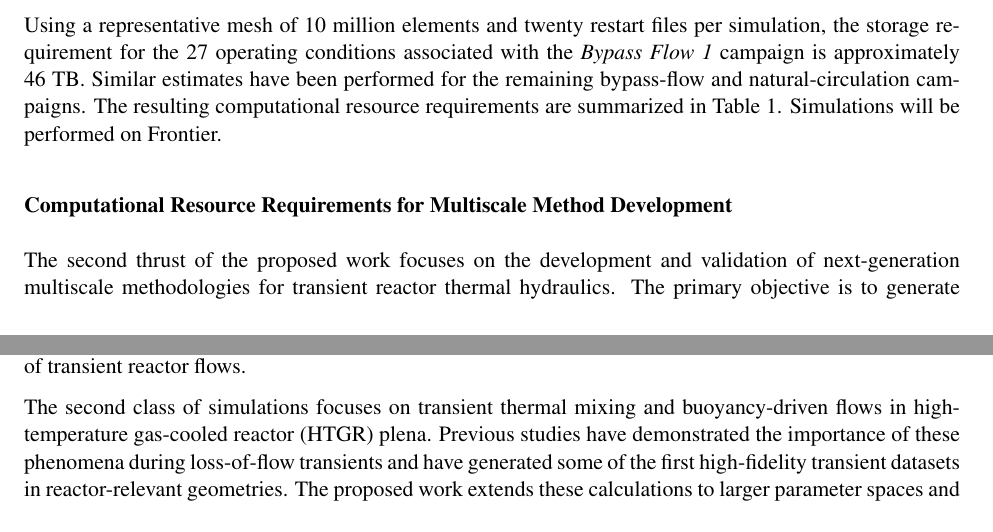
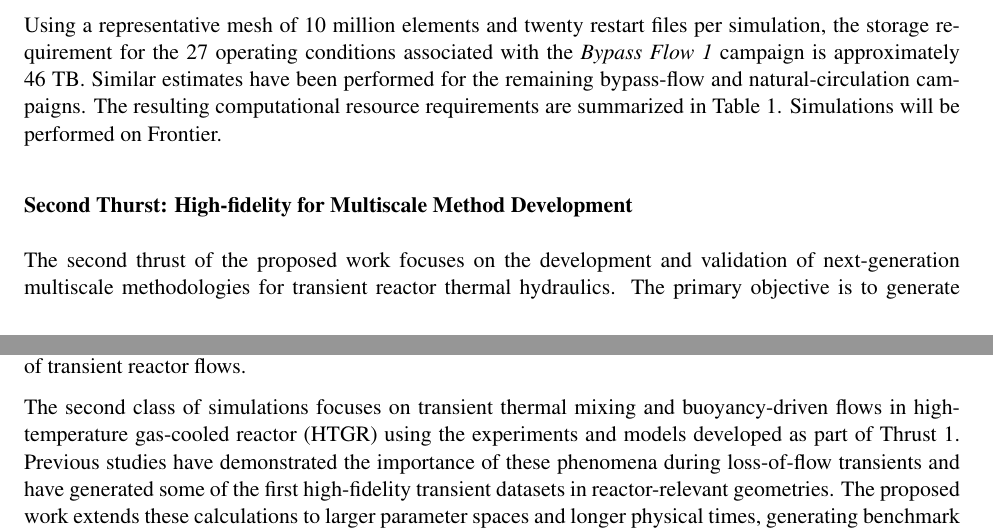
Before and after one commit to emerzari/incite2027, a LaTeX document (tex/narrative.tex): two parts of pages 7 and 8 of 16, joined at a grey line, cut so that both start at the same text. Compiled offline with pdfLaTeX.

Commit message:
Update narrative.tex

```diff
--- a/tex/narrative.tex
+++ b/tex/narrative.tex
@@ -195,13 +195,13 @@ Total Requested Resources & & & & & 200,000 & 116 TB \\
 %\label{Fig1}
 %\end{figure}
 
-\subsection*{Computational Resource Requirements for Multiscale Method Development}
+\subsection*{Second Thurst: High-fidelity for Multiscale Method Development}
 
 The second thrust of the proposed work focuses on the development and validation of next-generation multiscale methodologies for transient reactor thermal hydraulics. The primary objective is to generate benchmark-quality datasets that can be used to develop machine-learning-based closures, physics-constrained reduced-order models, and advanced scale-bridging methodologies for reactor analysis. These activities directly support the broader goal of translating high-fidelity simulations into predictive engineering-scale tools suitable for design, safety analysis, uncertainty quantification, and digital engineering workflows.
 
 The computational campaign consists of four complementary simulation classes spanning a range of complexity and physical phenomena. The first class focuses on transient mixed-convection flows in the Tall3D facility, the proposed simulations will extend the parameter space and increase the resolution of the existing database to transient conditions while examinign a larger portion of the system (i.e., no use of quarter symmetry and inclusion of other parts of the facility). The resulting datasets will serve as the primary benchmark for the development and evaluation of machine-learning-based turbulence closures and scale-bridging methodologies. In parallel, these simulations will be used to advance NekROM, a reduced-order modeling framework based on high-fidelity NekRS datasets that employs Proper Orthogonal Decomposition (POD), operator inference, and machine-learning techniques to construct computationally efficient representations of transient reactor flows.
 
-The second class of simulations focuses on transient thermal mixing and buoyancy-driven flows in high-temperature gas-cooled reactor (HTGR) plena. Previous studies have demonstrated the importance of these phenomena during loss-of-flow transients and have generated some of the first high-fidelity transient datasets in reactor-relevant geometries. The proposed work extends these calculations to larger parameter spaces and longer physical times, generating benchmark datasets for closure development and reduced-order model training. Individual simulations will contain approximately five million spectral elements and will target transient phenomena that are challenging to capture with conventional engineering-scale approaches.
+The second class of simulations focuses on transient thermal mixing and buoyancy-driven flows in high-temperature gas-cooled reactor (HTGR) using the experiments and models developed as part of Thrust 1. Previous studies have demonstrated the importance of these phenomena during loss-of-flow transients and have generated some of the first high-fidelity transient datasets in reactor-relevant geometries. The proposed work extends these calculations to larger parameter spaces and longer physical times, generating benchmark datasets for closure development and reduced-order model training. Individual simulations will contain approximately five million spectral elements and will target transient phenomena that are challenging to capture with conventional engineering-scale approaches.
 
 The third class of simulations addresses magnetohydrodynamic (MHD) flows relevant to liquid-metal energy systems, including fusion blankets and advanced liquid-metal reactors. These calculations provide an opportunity to assess the generalizability of machine-learning closures and reduced-order models beyond conventional thermal-hydraulic applications. Several transient MHD benchmark cases containing approximately three million spectral elements each will be simulated and incorporated into the multiscale modeling database.
 
```
Also changed, not shown: tex/narrative.tex (2 more changed lines).
